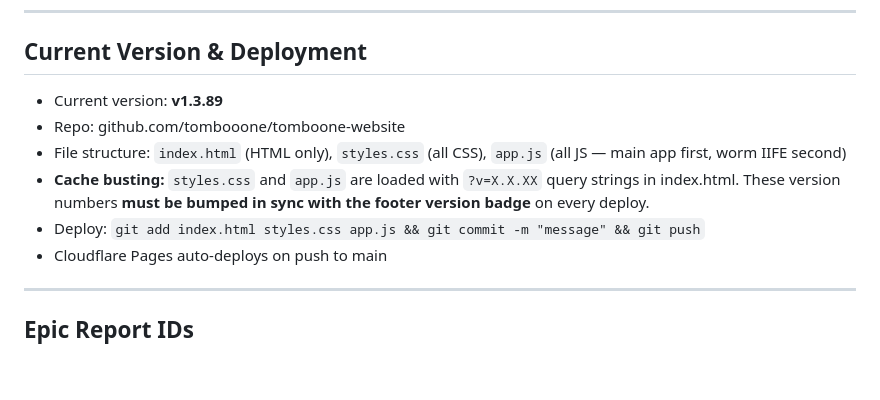
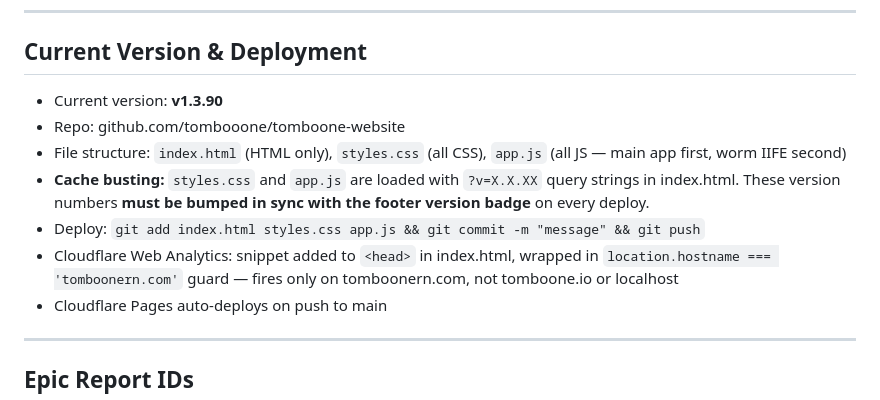
Before and after one commit to tombooone/tomboone-website, a Markdown page: CLAUDE_CONTEXT.md, the part around one of its changes. Rendered like a GitHub page; blank space fills up the shorter version.

Commit message:
Update CLAUDE_CONTEXT.md to v1.3.90
Co-Authored-By: Claude Sonnet 4.6 <noreply@anthropic.com>

```diff
--- a/CLAUDE_CONTEXT.md
+++ b/CLAUDE_CONTEXT.md
@@ -29,11 +29,12 @@ All four tools on the home screen are **live and complete**:
 
 ## Current Version & Deployment
 
-- Current version: **v1.3.89**
+- Current version: **v1.3.90**
 - Repo: github.com/tombooone/tomboone-website
 - File structure: `index.html` (HTML only), `styles.css` (all CSS), `app.js` (all JS — main app first, worm IIFE second)
 - **Cache busting:** `styles.css` and `app.js` are loaded with `?v=X.X.XX` query strings in index.html. These version numbers **must be bumped in sync with the footer version badge** on every deploy.
 - Deploy: `git add index.html styles.css app.js && git commit -m "message" && git push`
+- Cloudflare Web Analytics: snippet added to `<head>` in index.html, wrapped in `location.hostname === 'tomboonern.com'` guard — fires only on tomboonern.com, not tomboone.io or localhost
 - Cloudflare Pages auto-deploys on push to main
 
 ---
```
Also changed, not shown: other parts of CLAUDE_CONTEXT.md (+1 -1 lines).
